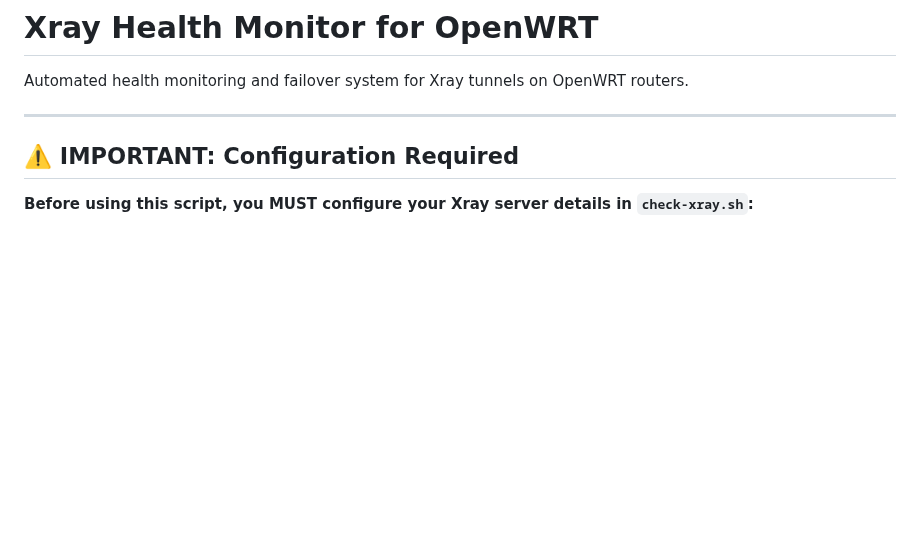
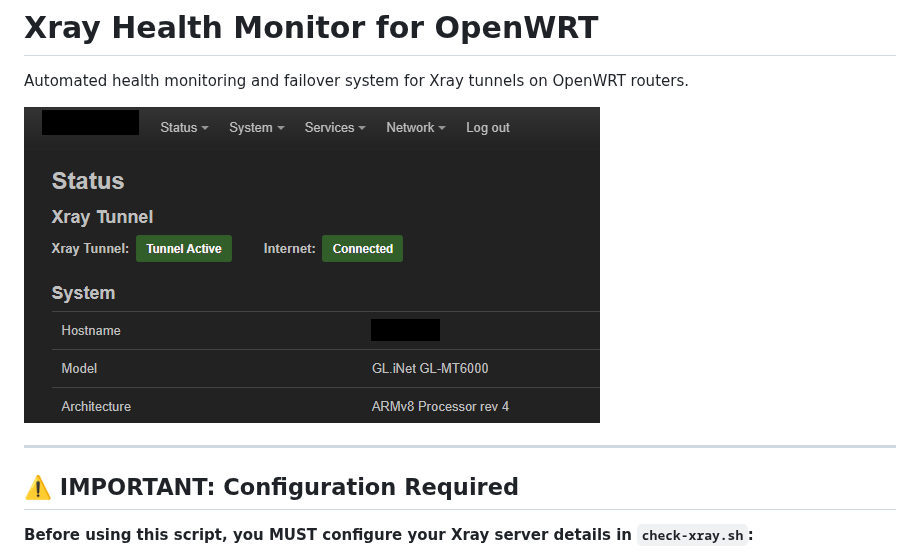
Before and after one commit to MarvinFS/Public, a Markdown page: openwrt/README-check-xray.md, the part around the change. Rendered like a GitHub page; pictures changed too: openwrt/image.png (added); blank space fills up the shorter version.

Commit message:
Added screenshot

```diff
--- a/openwrt/README-check-xray.md
+++ b/openwrt/README-check-xray.md
@@ -1,6 +1,8 @@
 # Xray Health Monitor for OpenWRT
 
 Automated health monitoring and failover system for Xray tunnels on OpenWRT routers.
+
+![alt text](image.png)
 
 ---
 
```
Also changed, not shown: openwrt/README.md (+2 -0 lines), 2 other files.
